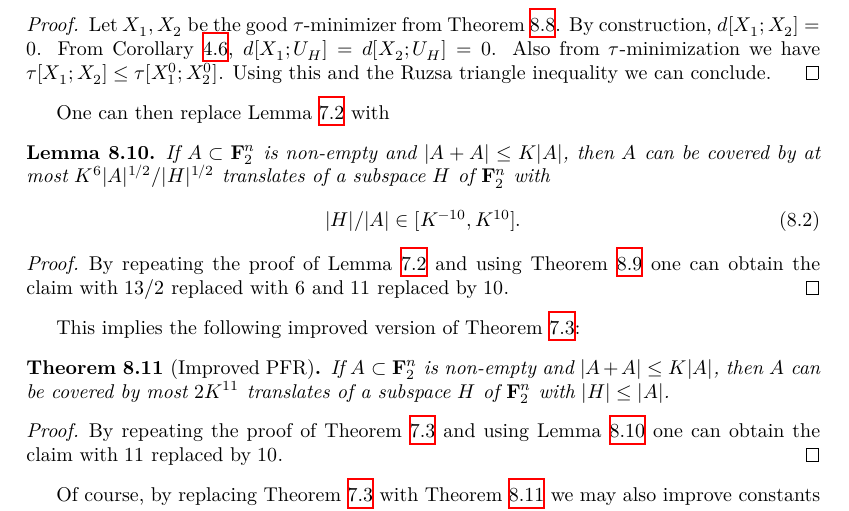
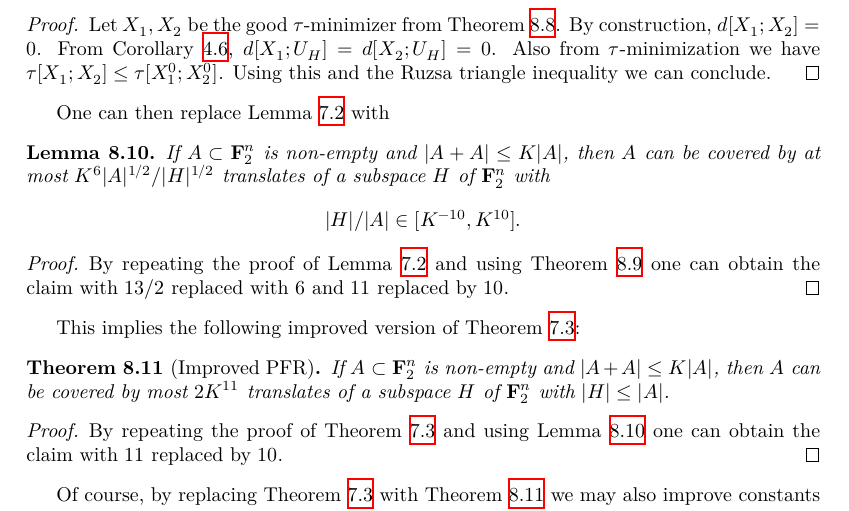
Before and after one commit to teorth/pfr, a LaTeX thesis (blueprint/src/print.tex, which reads blueprint/src/chapter/improved_exponent.tex): part of page 30 of 39, cut so that both start at the same text. Compiled offline with XeLaTeX.

Commit message:
latex labels

```diff
--- a/blueprint/src/chapter/improved_exponent.tex
+++ b/blueprint/src/chapter/improved_exponent.tex
@@ -213,10 +213,9 @@ One can then replace Lemma~\ref{pfr_aux} with
 \begin{lemma}\label{pfr_aux-improv}
 \lean{PFR_conjecture_improv_aux}\leanok If $A \subset {\bf F}_2^n$ is non-empty and
 $|A+A| \leq K|A|$, then $A$ can be covered by at most $K^6 |A|^{1/2}/|H|^{1/2}$ translates of a subspace $H$ of ${\bf F}_2^n$ with
-\begin{equation}
-  \label{ah}
+$$
   |H|/|A| \in [K^{-10}, K^{10}].
-\end{equation}
+$$
 \end{lemma}
 
 \begin{proof}\uses{entropy-pfr-improv, unif-exist, uniform-entropy-II, jensen-bound,ruz-dist-def,ruzsa-diff,bound-conc,ruz-cov}\leanok
```
Also changed, not shown: 1 other file.
